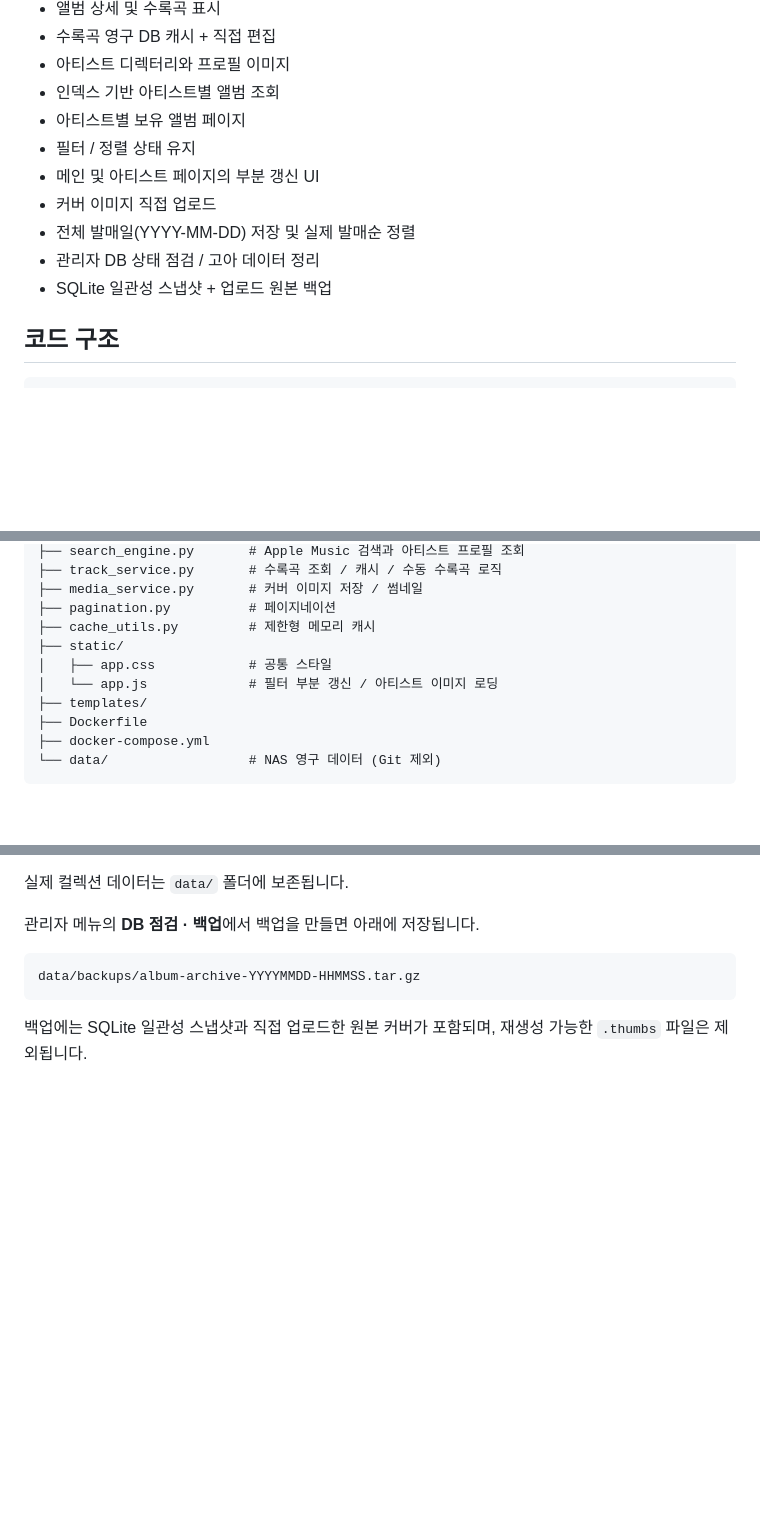
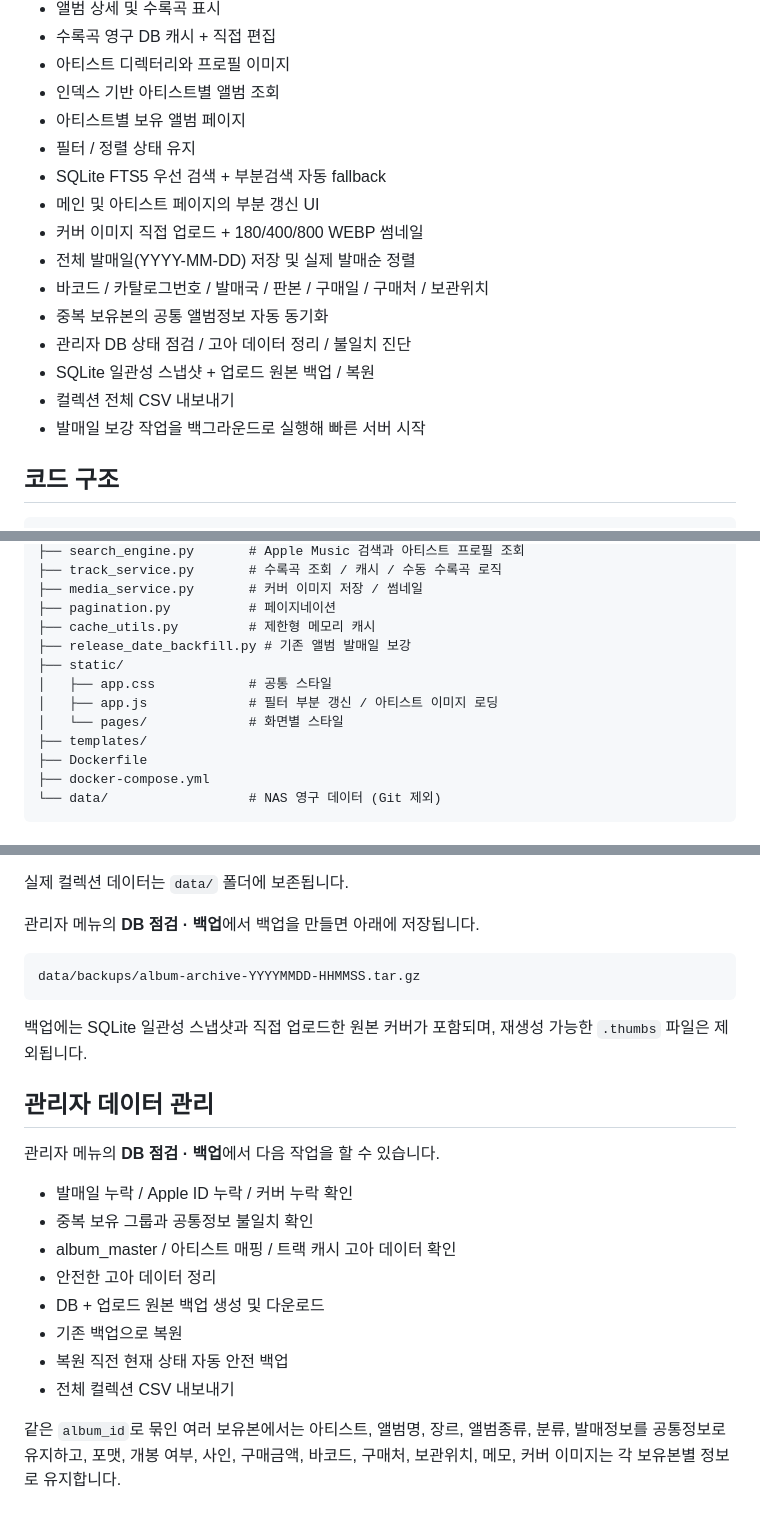
Before and after one commit to Siunaldonumber7/Album-Archive, a Markdown page: README.md, 3 parts joined by grey strips. GitHub-like rendering; blank space fills up the shorter version.

Commit message:
Document completed performance and archive upgrades

```diff
--- a/README.md
+++ b/README.md
@@ -19,11 +19,16 @@
 - 인덱스 기반 아티스트별 앨범 조회
 - 아티스트별 보유 앨범 페이지
 - 필터 / 정렬 상태 유지
+- SQLite FTS5 우선 검색 + 부분검색 자동 fallback
 - 메인 및 아티스트 페이지의 부분 갱신 UI
-- 커버 이미지 직접 업로드
+- 커버 이미지 직접 업로드 + 180/400/800 WEBP 썸네일
 - 전체 발매일(YYYY-MM-DD) 저장 및 실제 발매순 정렬
-- 관리자 DB 상태 점검 / 고아 데이터 정리
-- SQLite 일관성 스냅샷 + 업로드 원본 백업
+- 바코드 / 카탈로그번호 / 발매국 / 판본 / 구매일 / 구매처 / 보관위치
+- 중복 보유본의 공통 앨범정보 자동 동기화
+- 관리자 DB 상태 점검 / 고아 데이터 정리 / 불일치 진단
+- SQLite 일관성 스냅샷 + 업로드 원본 백업 / 복원
+- 컬렉션 전체 CSV 내보내기
+- 발매일 보강 작업을 백그라운드로 실행해 빠른 서버 시작
 
 ## 코드 구조
 
@@ -42,9 +47,11 @@ Album-Archive/
 ├── media_service.py       # 커버 이미지 저장 / 썸네일
 ├── pagination.py          # 페이지네이션
 ├── cache_utils.py         # 제한형 메모리 캐시
+├── release_date_backfill.py # 기존 앨범 발매일 보강
 ├── static/
 │   ├── app.css            # 공통 스타일
-│   └── app.js             # 필터 부분 갱신 / 아티스트 이미지 로딩
+│   ├── app.js             # 필터 부분 갱신 / 아티스트 이미지 로딩
+│   └── pages/             # 화면별 스타일
 ├── templates/
 ├── Dockerfile
 ├── docker-compose.yml
@@ -123,3 +130,22 @@ data/backups/album-archive-YYYYMMDD-HHMMSS.tar.gz
 
 백업에는 SQLite 일관성 스냅샷과 직접 업로드한 원본 커버가 포함되며,
 재생성 가능한 `.thumbs` 파일은 제외됩니다.
+
+
+## 관리자 데이터 관리
+
+관리자 메뉴의 **DB 점검 · 백업**에서 다음 작업을 할 수 있습니다.
+
+- 발매일 누락 / Apple ID 누락 / 커버 누락 확인
+- 중복 보유 그룹과 공통정보 불일치 확인
+- album_master / 아티스트 매핑 / 트랙 캐시 고아 데이터 확인
+- 안전한 고아 데이터 정리
+- DB + 업로드 원본 백업 생성 및 다운로드
+- 기존 백업으로 복원
+- 복원 직전 현재 상태 자동 안전 백업
+- 전체 컬렉션 CSV 내보내기
+
+같은 `album_id`로 묶인 여러 보유본에서는 아티스트, 앨범명, 장르,
+앨범종류, 분류, 발매정보를 공통정보로 유지하고,
+포맷, 개봉 여부, 사인, 구매금액, 바코드, 구매처, 보관위치, 메모,
+커버 이미지는 각 보유본별 정보로 유지합니다.
```
